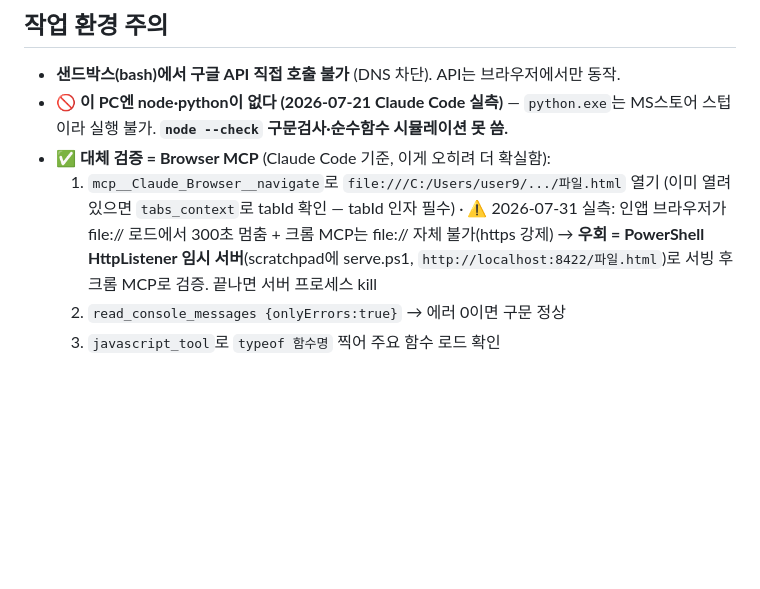
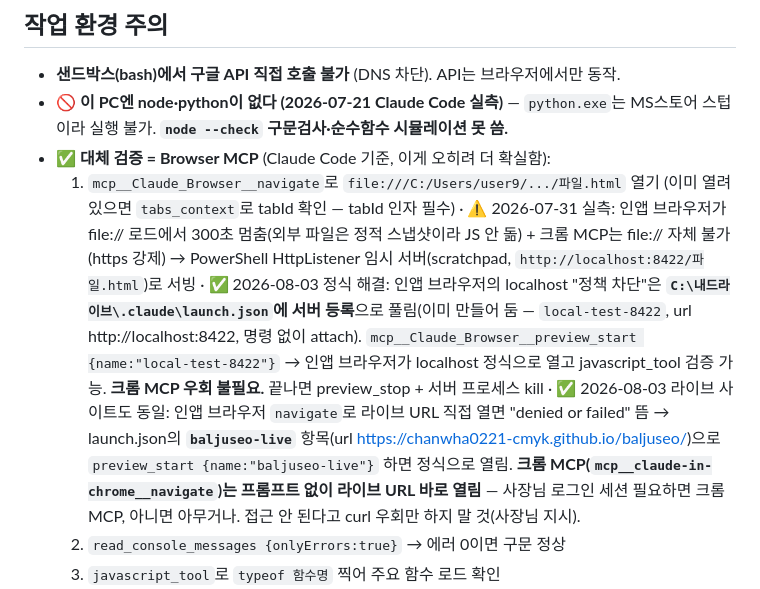
Before and after one commit to chanwha0221-cmyk/baljuseo, a Markdown page: CLAUDE.md, the part around the change. GitHub-like rendering; blank space fills up the shorter version.

Commit message:
CLAUDE.md: 라이브 사이트 브라우저 접근 경로(크롬 MCP·launch.json) 기록

```diff
--- a/CLAUDE.md
+++ b/CLAUDE.md
@@ -55,7 +55,9 @@
 - 🚫 **이 PC엔 node·python이 없다 (2026-07-21 Claude Code 실측)** — `python.exe`는 MS스토어 스텁이라 실행 불가. **`node --check` 구문검사·순수함수 시뮬레이션 못 씀.**
 - ✅ **대체 검증 = Browser MCP** (Claude Code 기준, 이게 오히려 더 확실함):
   1. `mcp__Claude_Browser__navigate`로 `file:///C:/Users/user9/.../파일.html` 열기 (이미 열려 있으면 `tabs_context`로 tabId 확인 — tabId 인자 필수)
-     · ⚠️ 2026-07-31 실측: 인앱 브라우저가 file:// 로드에서 300초 멈춤 + 크롬 MCP는 file:// 자체 불가(https 강제) → **우회 = PowerShell HttpListener 임시 서버**(scratchpad에 serve.ps1, `http://localhost:8422/파일.html`)로 서빙 후 크롬 MCP로 검증. 끝나면 서버 프로세스 kill
+     · ⚠️ 2026-07-31 실측: 인앱 브라우저가 file:// 로드에서 300초 멈춤(외부 파일은 정적 스냅샷이라 JS 안 돎) + 크롬 MCP는 file:// 자체 불가(https 강제) → PowerShell HttpListener 임시 서버(scratchpad, `http://localhost:8422/파일.html`)로 서빙
+     · ✅ 2026-08-03 정식 해결: 인앱 브라우저의 localhost "정책 차단"은 **`C:\내드라이브\.claude\launch.json`에 서버 등록**으로 풀림(이미 만들어 둠 — `local-test-8422`, url http://localhost:8422, 명령 없이 attach). `mcp__Claude_Browser__preview_start {name:"local-test-8422"}` → 인앱 브라우저가 localhost 정식으로 열고 javascript_tool 검증 가능. **크롬 MCP 우회 불필요.** 끝나면 preview_stop + 서버 프로세스 kill
+     · ✅ 2026-08-03 라이브 사이트도 동일: 인앱 브라우저 `navigate`로 라이브 URL 직접 열면 "denied or failed" 뜸 → launch.json의 **`baljuseo-live`** 항목(url https://chanwha0221-cmyk.github.io/baljuseo/)으로 `preview_start {name:"baljuseo-live"}` 하면 정식으로 열림. **크롬 MCP(`mcp__claude-in-chrome__navigate`)는 프롬프트 없이 라이브 URL 바로 열림** — 사장님 로그인 세션 필요하면 크롬 MCP, 아니면 아무거나. 접근 안 된다고 curl 우회만 하지 말 것(사장님 지시).
   2. `read_console_messages {onlyErrors:true}` → 에러 0이면 구문 정상
   3. `javascript_tool`로 `typeof 함수명` 찍어 주요 함수 로드 확인
   4. **렌더 함수는 가짜 데이터를 직접 넣어 결과 검증** — 예: `renderToPaint([...]); document.getElementById('toPaintList').innerText`. 브라우저에서 실제 출력을 보는 거라 시뮬레이션보다 정확. (2026-07-21 통장내역조회 fix 이렇게 검증함)
```
